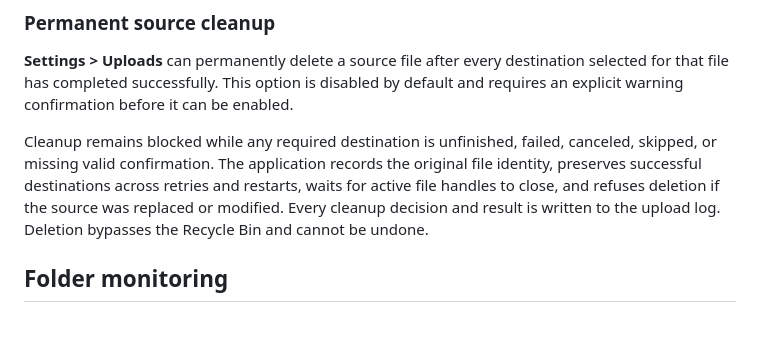
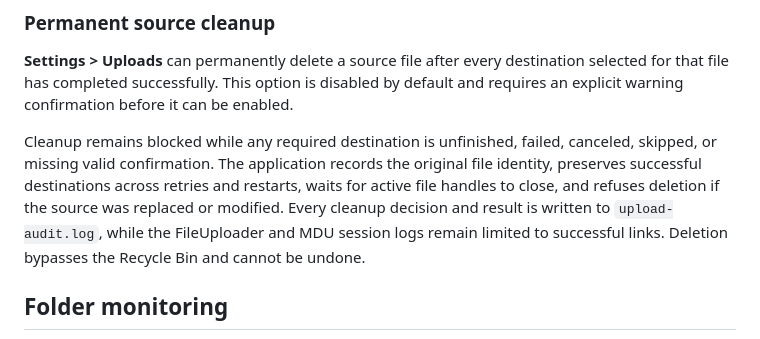
Before and after one commit to Sucukdeluxe/Multi-Hoster-Upload, a Markdown page: README.md, the part around the change. Drawn GitHub-style.

Commit message:
Clarify source cleanup audit logging

```diff
--- a/README.md
+++ b/README.md
@@ -125,7 +125,7 @@ Successful jobs can remain visible or be removed automatically. History is store
 
 **Settings > Uploads** can permanently delete a source file after every destination selected for that file has completed successfully. This option is disabled by default and requires an explicit warning confirmation before it can be enabled.
 
-Cleanup remains blocked while any required destination is unfinished, failed, canceled, skipped, or missing valid confirmation. The application records the original file identity, preserves successful destinations across retries and restarts, waits for active file handles to close, and refuses deletion if the source was replaced or modified. Every cleanup decision and result is written to the upload log. Deletion bypasses the Recycle Bin and cannot be undone.
+Cleanup remains blocked while any required destination is unfinished, failed, canceled, skipped, or missing valid confirmation. The application records the original file identity, preserves successful destinations across retries and restarts, waits for active file handles to close, and refuses deletion if the source was replaced or modified. Every cleanup decision and result is written to `upload-audit.log`, while the FileUploader and MDU session logs remain limited to successful links. Deletion bypasses the Recycle Bin and cannot be undone.
 
 ## Folder monitoring
 
```
